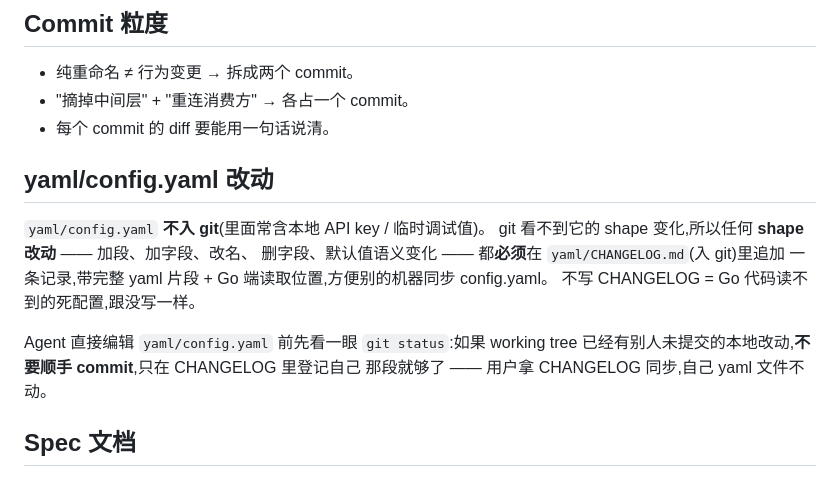
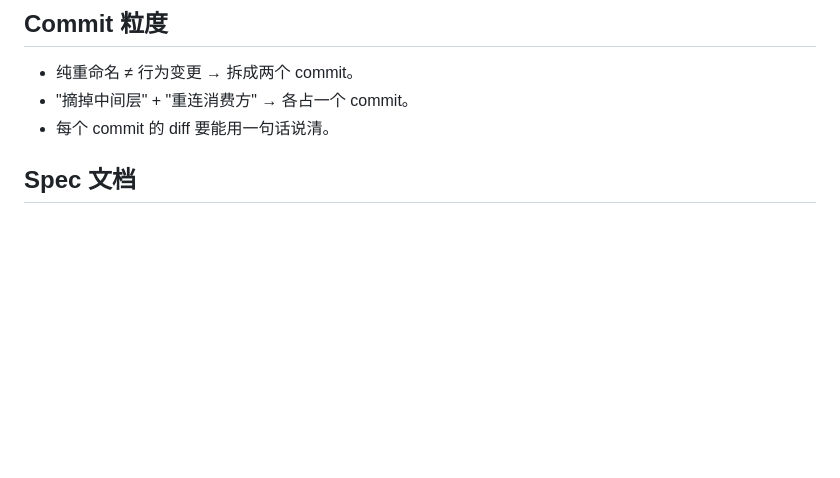
Before and after one commit to doinglaundry/deepagent, a Markdown page: AGENTS.md, the part around the change. Drawn GitHub-style; blank space fills up the shorter version.

```diff
--- a/AGENTS.md
+++ b/AGENTS.md
@@ -92,18 +92,6 @@ if strings.TrimSpace(ac.Name) == "" {
 - 纯重命名 ≠ 行为变更 → 拆成两个 commit。
 - "摘掉中间层" + "重连消费方" → 各占一个 commit。
 - 每个 commit 的 diff 要能用一句话说清。
-
-## yaml/config.yaml 改动
-
-`yaml/config.yaml` **不入 git**(里面常含本地 API key / 临时调试值)。
-git 看不到它的 shape 变化,所以任何 **shape 改动** —— 加段、加字段、改名、
-删字段、默认值语义变化 —— 都**必须**在 `yaml/CHANGELOG.md`(入 git)里追加
-一条记录,带完整 yaml 片段 + Go 端读取位置,方便别的机器同步 config.yaml。
-不写 CHANGELOG = Go 代码读不到的死配置,跟没写一样。
-
-Agent 直接编辑 `yaml/config.yaml` 前先看一眼 `git status`:如果 working tree
-已经有别人未提交的本地改动,**不要顺手 commit**,只在 CHANGELOG 里登记自己
-那段就够了 —— 用户拿 CHANGELOG 同步,自己 yaml 文件不动。
 
 ## Spec 文档
 
```
Also changed, not shown: yaml/CHANGELOG.md (deleted, +0 -136 lines).
